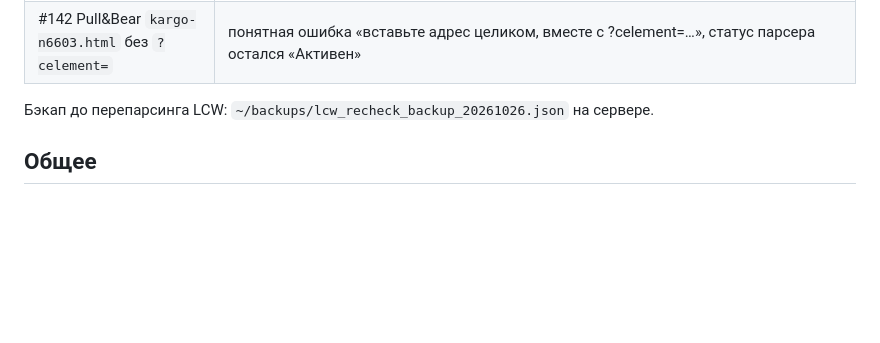
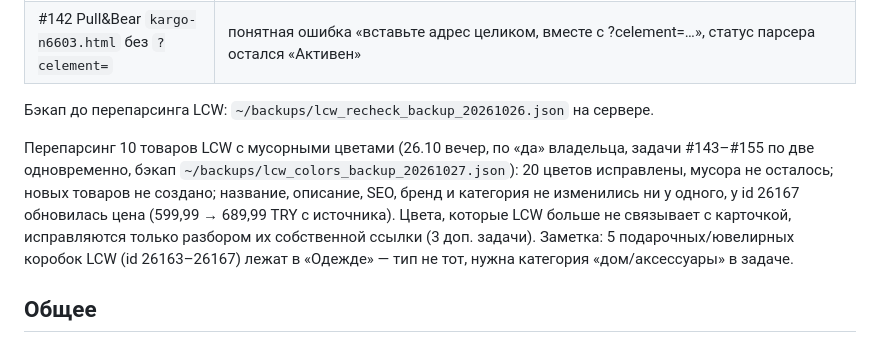
Before and after one commit to Mr-Fulani/PharmaTurk, a Markdown page: docs/AUDIT_2026-10-26_PARSERS.md, the part around the change. Drawn GitHub-style; blank space fills up the shorter version.

Commit message:
Доки: перепарсинг 10 товаров LCW с мусорными цветами

```diff
--- a/docs/AUDIT_2026-10-26_PARSERS.md
+++ b/docs/AUDIT_2026-10-26_PARSERS.md
@@ -30,6 +30,15 @@
 
 Бэкап до перепарсинга LCW: `~/backups/lcw_recheck_backup_20261026.json` на сервере.
 
+Перепарсинг 10 товаров LCW с мусорными цветами (26.10 вечер, по «да» владельца,
+задачи #143–#155 по две одновременно, бэкап `~/backups/lcw_colors_backup_20261027.json`):
+20 цветов исправлены, мусора не осталось; новых товаров не создано; название,
+описание, SEO, бренд и категория не изменились ни у одного, у id 26167 обновилась цена
+(599,99 → 689,99 TRY с источника). Цвета, которые LCW больше не связывает с карточкой,
+исправляются только разбором их собственной ссылки (3 доп. задачи). Заметка: 5
+подарочных/ювелирных коробок LCW (id 26163–26167) лежат в «Одежде» — тип не тот,
+нужна категория «дом/аксессуары» в задаче.
+
 ## Общее
 
 - Ошибка задачи категории переводила `ScraperConfig` в «Ошибка», а проверка цены
```
